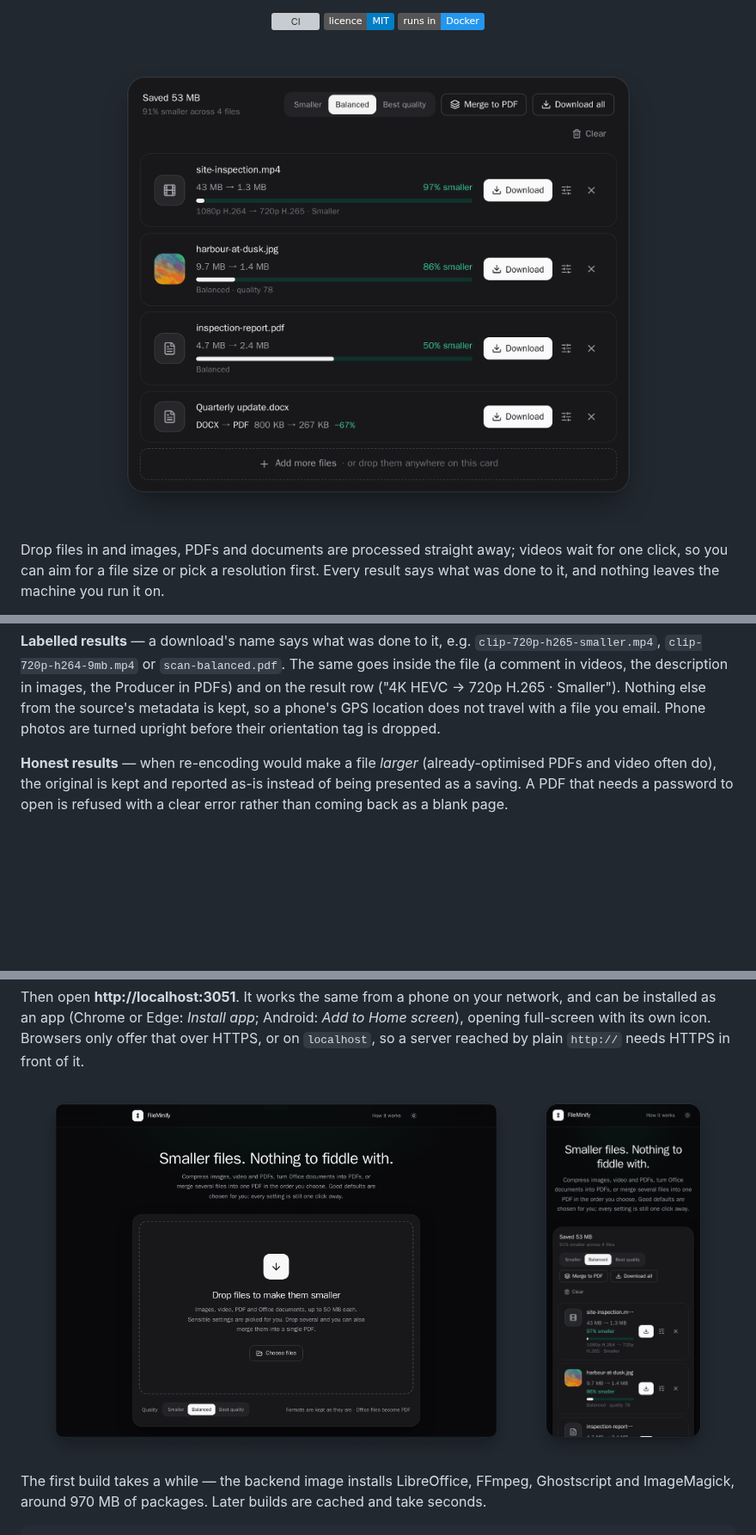
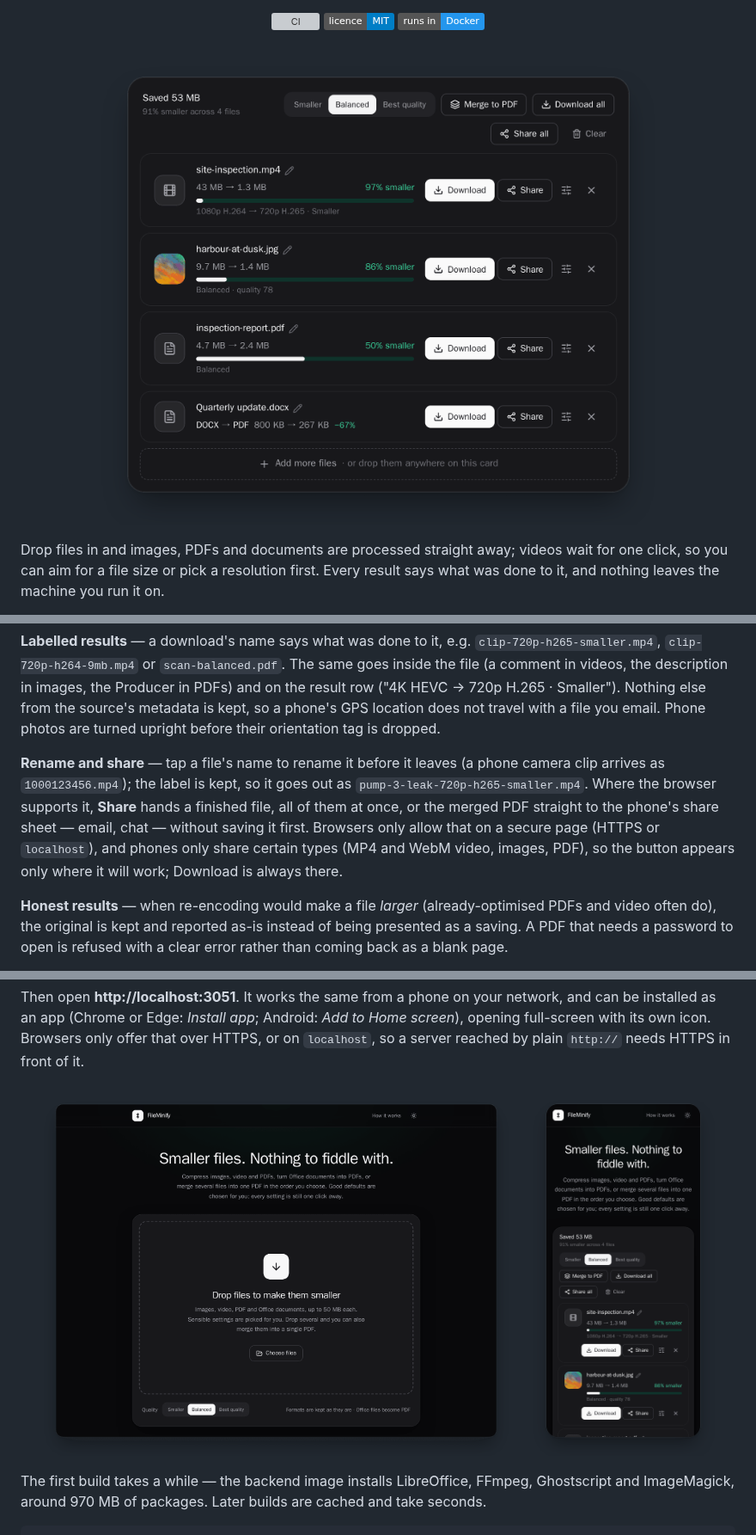
Before and after one commit to bardurnielsen/file-minify, a Markdown page: README.md, 3 parts joined by grey strips. Shown at 86% size. Rendered like a GitHub page; pictures changed too: docs/screenshots/phone.png, docs/screenshots/results.png; badges without logos; blank space fills up the shorter version; grey boxes are pictures that could not be loaded.

```diff
--- a/README.md
+++ b/README.md
@@ -75,6 +75,14 @@ Producer in PDFs) and on the result row ("4K HEVC → 720p H.265 · Smaller"). N
 else from the source's metadata is kept, so a phone's GPS location does not travel
 with a file you email. Phone photos are turned upright before their orientation tag
 is dropped.
+
+**Rename and share** — tap a file's name to rename it before it leaves (a phone
+camera clip arrives as `1000123456.mp4`); the label is kept, so it goes out as
+`pump-3-leak-720p-h265-smaller.mp4`. Where the browser supports it, **Share** hands a
+finished file, all of them at once, or the merged PDF straight to the phone's share
+sheet — email, chat — without saving it first. Browsers only allow that on a secure
+page (HTTPS or `localhost`), and phones only share certain types (MP4 and WebM video,
+images, PDF), so the button appears only where it will work; Download is always there.
 
 **Honest results** — when re-encoding would make a file *larger* (already-optimised
 PDFs and video often do), the original is kept and reported as-is instead of being
```
Also changed, not shown: CLAUDE.md (+9 -0 lines), docs/screenshots/video-settings.png, 9 other files.
